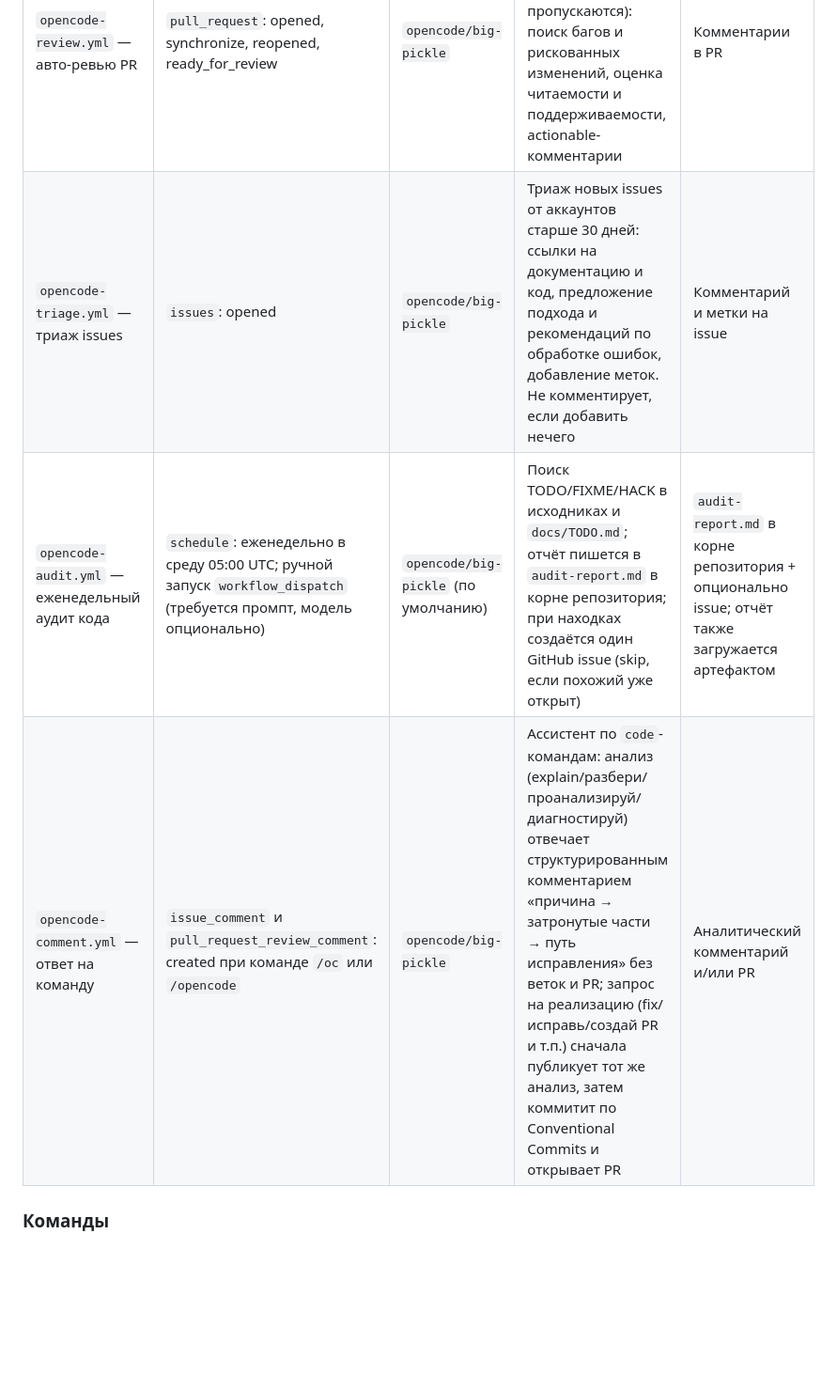
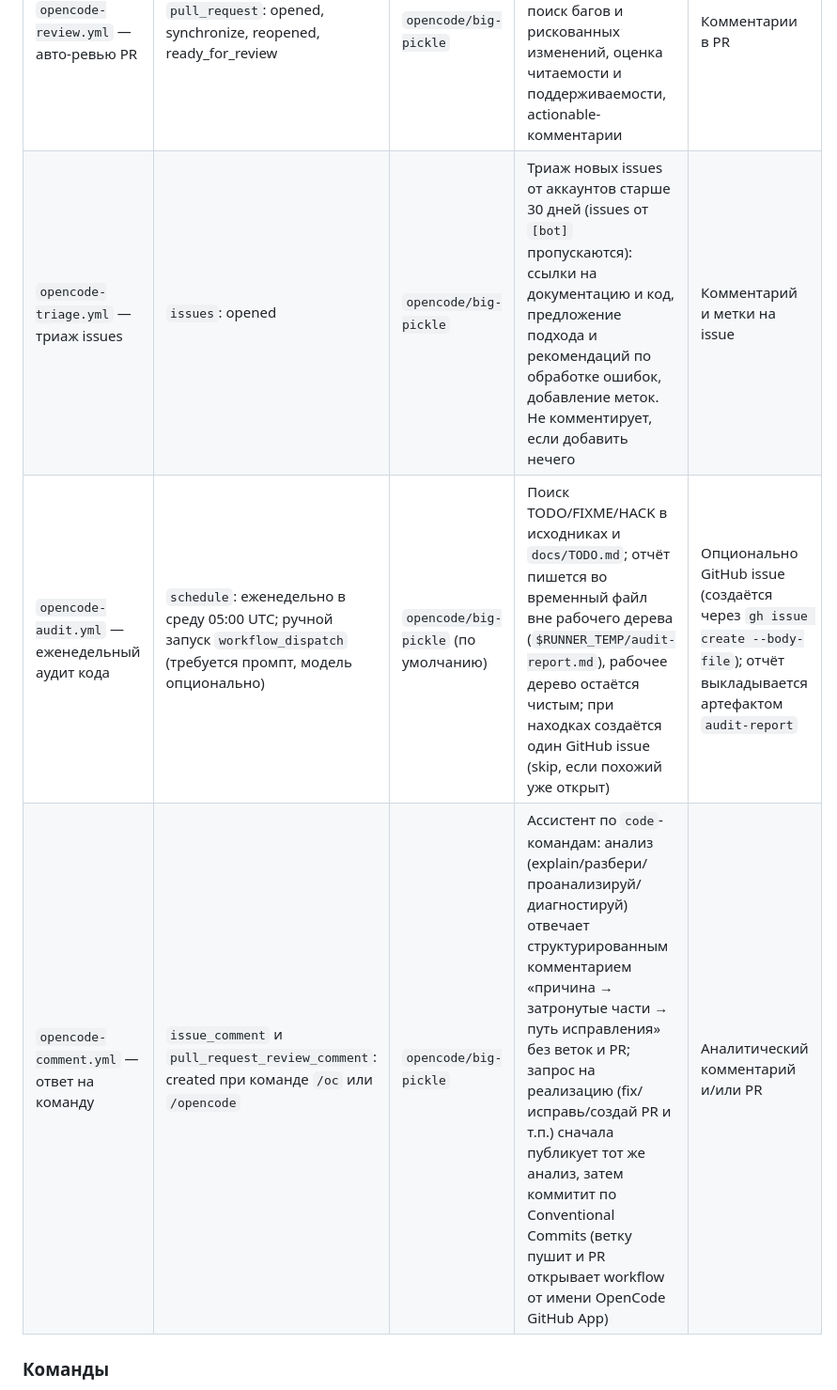
Before and after one commit to ivan-rudev/ai-for-developers-project-387, a Markdown page: README.md, the part around one of its changes. Shown at 94% size. Rendered like a GitHub page; blank space fills up the shorter version.

```diff
--- a/README.md
+++ b/README.md
@@ -144,9 +146,9 @@ OpenCode (`anomalyco/opencode/github@latest`) с моделью `opencode/big-pi
 | Workflow | Событие (триггер) | Модель | Назначение | Место результатов |
 |----------|-------------------|--------|------------|-------------------|
 | `opencode-review.yml` — авто-ревью PR | `pull_request`: opened, synchronize, reopened, ready_for_review | `opencode/big-pickle` | Ревью человеческих PR (PR от ботов и release-please пропускаются): поиск багов и рискованных изменений, оценка читаемости и поддерживаемости, actionable-комментарии | Комментарии в PR |
-| `opencode-triage.yml` — триаж issues | `issues`: opened | `opencode/big-pickle` | Триаж новых issues от аккаунтов старше 30 дней: ссылки на документацию и код, предложение подхода и рекомендаций по обработке ошибок, добавление меток. Не комментирует, если добавить нечего | Комментарий и метки на issue |
-| `opencode-audit.yml` — еженедельный аудит кода | `schedule`: еженедельно в среду 05:00 UTC; ручной запуск `workflow_dispatch` (требуется промпт, модель опционально) | `opencode/big-pickle` (по умолчанию) | Поиск TODO/FIXME/HACK в исходниках и `docs/TODO.md`; отчёт пишется в `audit-report.md` в корне репозитория; при находках создаётся один GitHub issue (skip, если похожий уже открыт) | `audit-report.md` в корне репозитория + опционально issue; отчёт также загружается артефактом |
-| `opencode-comment.yml` — ответ на команду | `issue_comment` и `pull_request_review_comment`: created при команде `/oc` или `/opencode` | `opencode/big-pickle` | Ассистент по `code`-командам: анализ (explain/разбери/проанализируй/диагностируй) отвечает структурированным комментарием «причина → затронутые части → путь исправления» без веток и PR; запрос на реализацию (fix/исправь/создай PR и т.п.) сначала публикует тот же анализ, затем коммитит по Conventional Commits и открывает PR | Аналитический комментарий и/или PR |
+| `opencode-triage.yml` — триаж issues | `issues`: opened | `opencode/big-pickle` | Триаж новых issues от аккаунтов старше 30 дней (issues от `[bot]` пропускаются): ссылки на документацию и код, предложение подхода и рекомендаций по обработке ошибок, добавление меток. Не комментирует, если добавить нечего | Комментарий и метки на issue |
+| `opencode-audit.yml` — еженедельный аудит кода | `schedule`: еженедельно в среду 05:00 UTC; ручной запуск `workflow_dispatch` (требуется промпт, модель опционально) | `opencode/big-pickle` (по умолчанию) | Поиск TODO/FIXME/HACK в исходниках и `docs/TODO.md`; отчёт пишется во временный файл вне рабочего дерева (`$RUNNER_TEMP/audit-report.md`), рабочее дерево остаётся чистым; при находках создаётся один GitHub issue (skip, если похожий уже открыт) | Опционально GitHub issue (создаётся через `gh issue create --body-file`); отчёт выкладывается артефактом `audit-report` |
+| `opencode-comment.yml` — ответ на команду | `issue_comment` и `pull_request_review_comment`: created при команде `/oc` или `/opencode` | `opencode/big-pickle` | Ассистент по `code`-командам: анализ (explain/разбери/проанализируй/диагностируй) отвечает структурированным комментарием «причина → затронутые части → путь исправления» без веток и PR; запрос на реализацию (fix/исправь/создай PR и т.п.) сначала публикует тот же анализ, затем коммитит по Conventional Commits (ветку пушит и PR открывает workflow от имени OpenCode GitHub App) | Аналитический комментарий и/или PR |
 
 ### Команды
 
```
Also changed, not shown: other parts of README.md (+10 -6 lines), AGENTS.md (+16 -0 lines).
